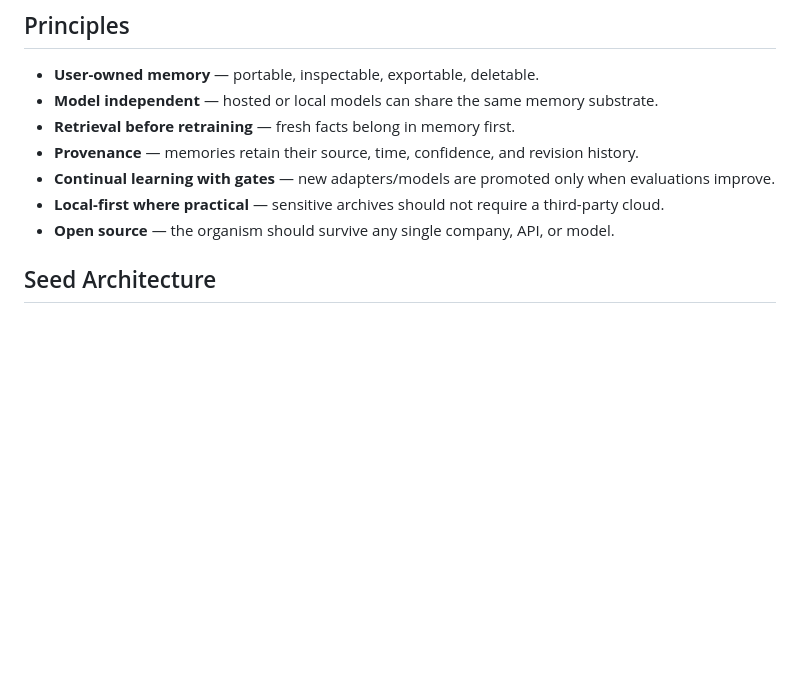
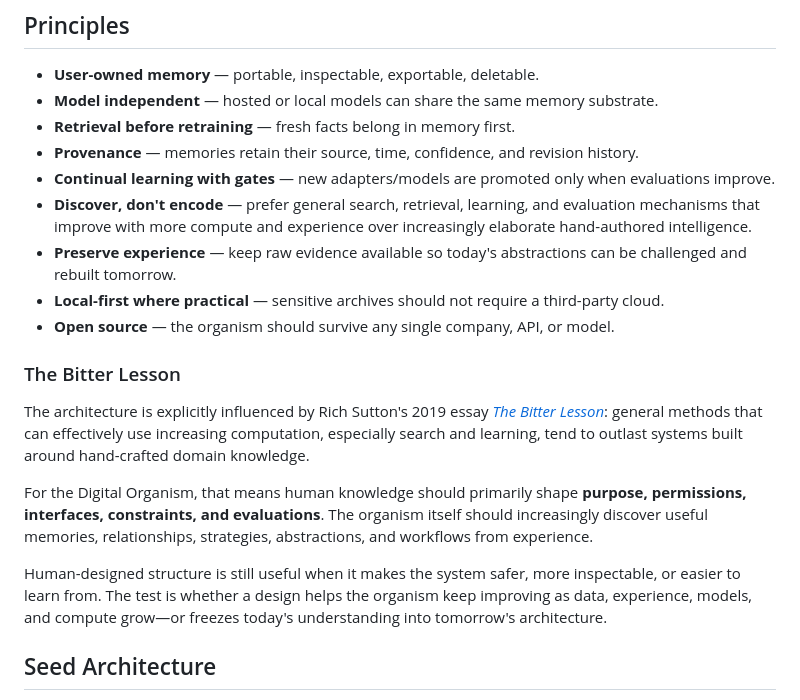
Before and after one commit to tmsteph/3dvr-digital-organism, a Markdown page: README.md, the part around the change. Drawn GitHub-style; blank space fills up the shorter version.

Commit message:
docs: add Bitter Lesson scaling principle

```diff
--- a/README.md
+++ b/README.md
@@ -21,8 +21,18 @@ The system should feel continuously alive while keeping long-term memory separat
 - **Retrieval before retraining** — fresh facts belong in memory first.
 - **Provenance** — memories retain their source, time, confidence, and revision history.
 - **Continual learning with gates** — new adapters/models are promoted only when evaluations improve.
+- **Discover, don't encode** — prefer general search, retrieval, learning, and evaluation mechanisms that improve with more compute and experience over increasingly elaborate hand-authored intelligence.
+- **Preserve experience** — keep raw evidence available so today's abstractions can be challenged and rebuilt tomorrow.
 - **Local-first where practical** — sensitive archives should not require a third-party cloud.
 - **Open source** — the organism should survive any single company, API, or model.
+
+### The Bitter Lesson
+
+The architecture is explicitly influenced by Rich Sutton's 2019 essay [*The Bitter Lesson*](https://www.incompleteideas.net/IncIdeas/BitterLesson.html): general methods that can effectively use increasing computation, especially search and learning, tend to outlast systems built around hand-crafted domain knowledge.
+
+For the Digital Organism, that means human knowledge should primarily shape **purpose, permissions, interfaces, constraints, and evaluations**. The organism itself should increasingly discover useful memories, relationships, strategies, abstractions, and workflows from experience.
+
+Human-designed structure is still useful when it makes the system safer, more inspectable, or easier to learn from. The test is whether a design helps the organism keep improving as data, experience, models, and compute grow—or freezes today's understanding into tomorrow's architecture.
 
 ## Seed Architecture
 
```
